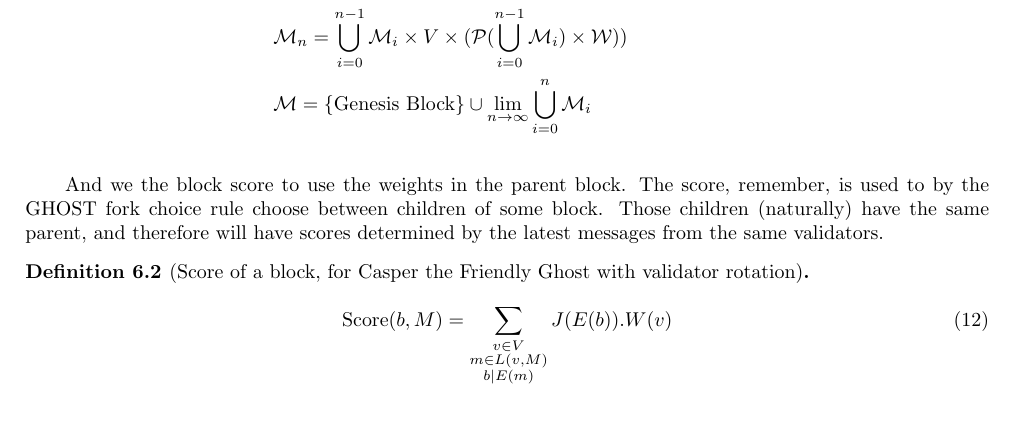
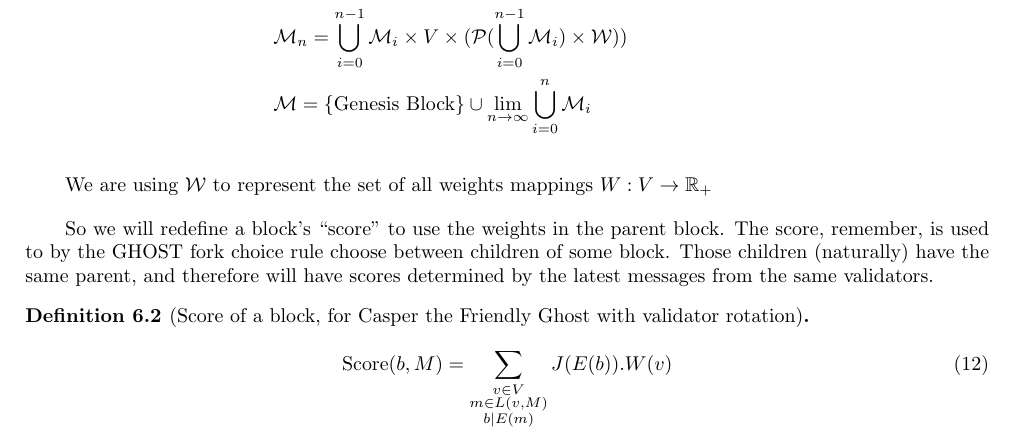
Before and after one commit to naterush/casper-paper, a LaTeX paper (CasperTFG.tex): part of page 10 of 15, cut so that both start at the same text. Compiled offline with pdfLaTeX.

Commit message:
defined the set of all weights map, which was used but not mentioned

```diff
--- a/CasperTFG.tex
+++ b/CasperTFG.tex
@@ -492,7 +492,9 @@ We will have block structures that are modified so that the justifications also
 \end{equation*}
 \end{defn}
 
-And we the block score to use the weights in the parent block. The score, remember, is used to by the GHOST fork choice rule choose between children of some block. Those children (naturally) have the same parent, and therefore will have scores determined by the latest messages from the same validators.
+We are using $\mathcal{W}$ to represent the set of all weights mappings $W:V \to \mathbb{R}_+$
+
+So we will redefine a block's ``score'' to use the weights in the parent block. The score, remember, is used to by the GHOST fork choice rule choose between children of some block. Those children (naturally) have the same parent, and therefore will have scores determined by the latest messages from the same validators.
 
 \begin{defn}[Score of a block, for Casper the Friendly Ghost with validator rotation]
 \begin{align}
```
